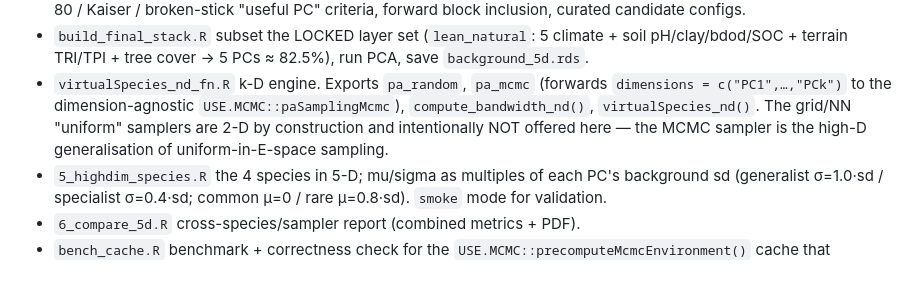
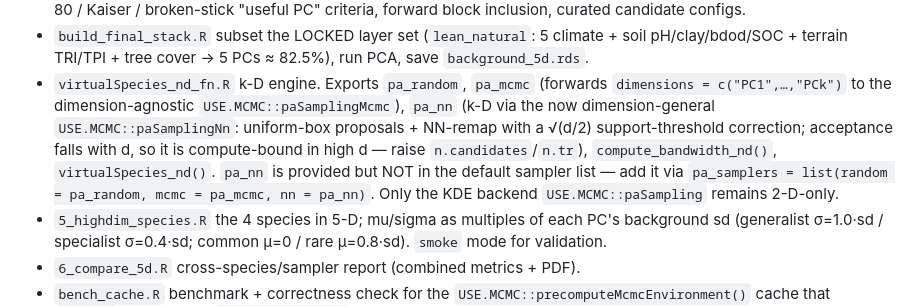
Before and after one commit to Mdmdma/GaussNiche, a Markdown page: .claude/CLAUDE.md, the part around the change. Drawn GitHub-style; blank space fills up the shorter version.

Commit message:
docs: pa_nn is now offered in the k-D engine (CLAUDE.md)
Update the virtualSpecies_nd_fn.R entry: the NN sampler is no longer 2-D-only.
pa_nn is exported (k-D via the dimension-general USE.MCMC::paSamplingNn), opt-in
via pa_samplers=, and only the KDE backend USE.MCMC::paSampling remains 2-D.

Co-Authored-By: Claude Opus 4.8 (1M context) <noreply@anthropic.com>

```diff
--- a/.claude/CLAUDE.md
+++ b/.claude/CLAUDE.md
@@ -122,11 +122,16 @@ WorldClim 10 arc-min Central/W-Europe grid. Files added (portable R; the
                          5 PCs ≈ 82.5%), run PCA, save `background_5d.rds`.
 - `virtualSpecies_nd_fn.R`  k-D engine. Exports `pa_random`, `pa_mcmc` (forwards
                          `dimensions = c("PC1",…,"PCk")` to the dimension-agnostic
-                         `USE.MCMC::paSamplingMcmc`), `compute_bandwidth_nd()`,
-                         `virtualSpecies_nd()`. The grid/NN "uniform" samplers are
-                         2-D by construction and intentionally NOT offered here —
-                         the MCMC sampler is the high-D generalisation of
-                         uniform-in-E-space sampling.
+                         `USE.MCMC::paSamplingMcmc`), `pa_nn` (k-D via the now
+                         dimension-general `USE.MCMC::paSamplingNn`: uniform-box
+                         proposals + NN-remap with a √(d/2) support-threshold
+                         correction; acceptance falls with d, so it is
+                         compute-bound in high d — raise `n.candidates`/`n.tr`),
+                         `compute_bandwidth_nd()`, `virtualSpecies_nd()`. `pa_nn`
+                         is provided but NOT in the default sampler list — add it
+                         via `pa_samplers = list(random = pa_random, mcmc =
+                         pa_mcmc, nn = pa_nn)`. Only the KDE backend
+                         `USE.MCMC::paSampling` remains 2-D-only.
 - `5_highdim_species.R`  the 4 species in 5-D; mu/sigma as multiples of each PC's
                          background sd (generalist σ=1.0·sd / specialist σ=0.4·sd;
                          common μ=0 / rare μ=0.8·sd). `smoke` mode for validation.
```
